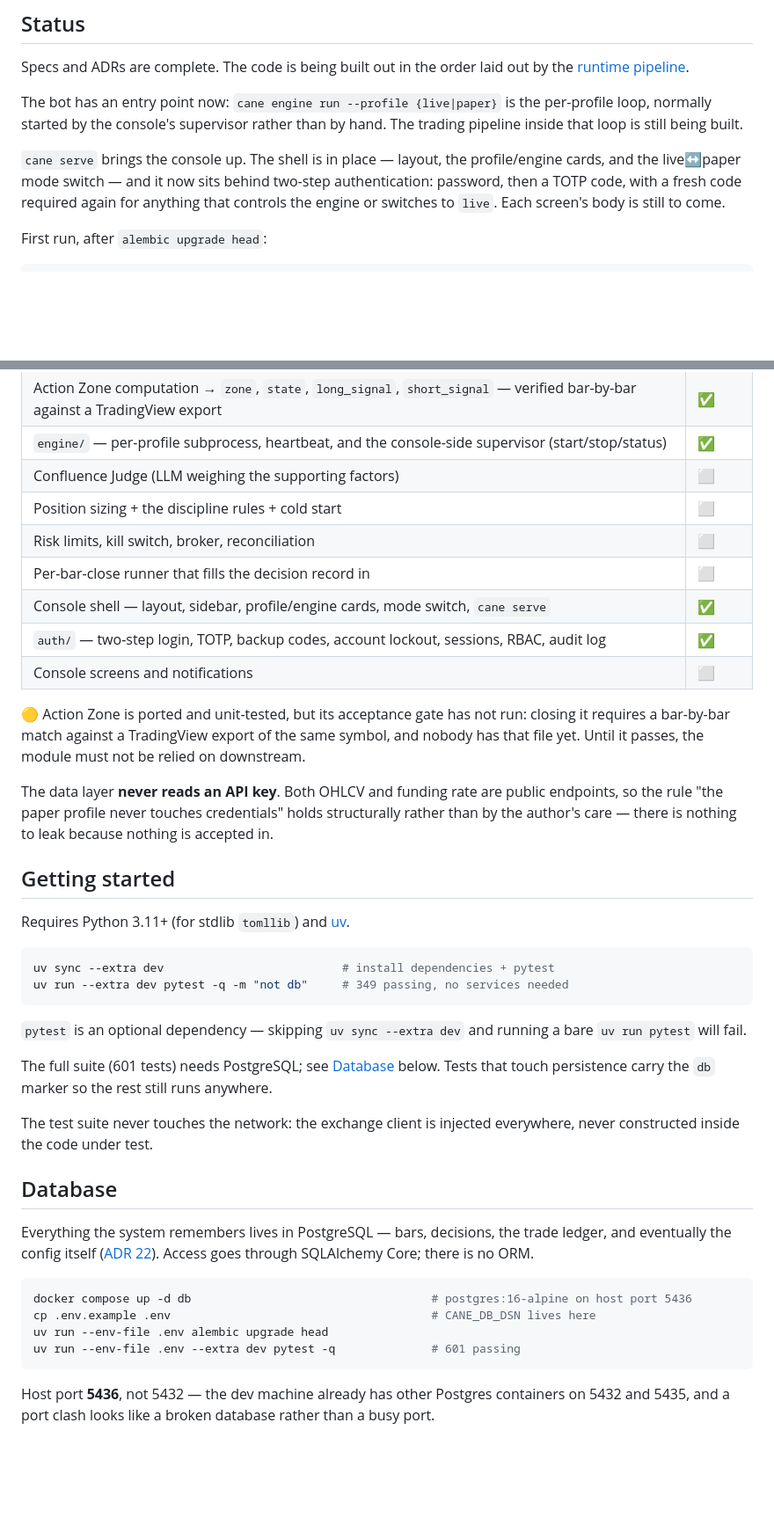
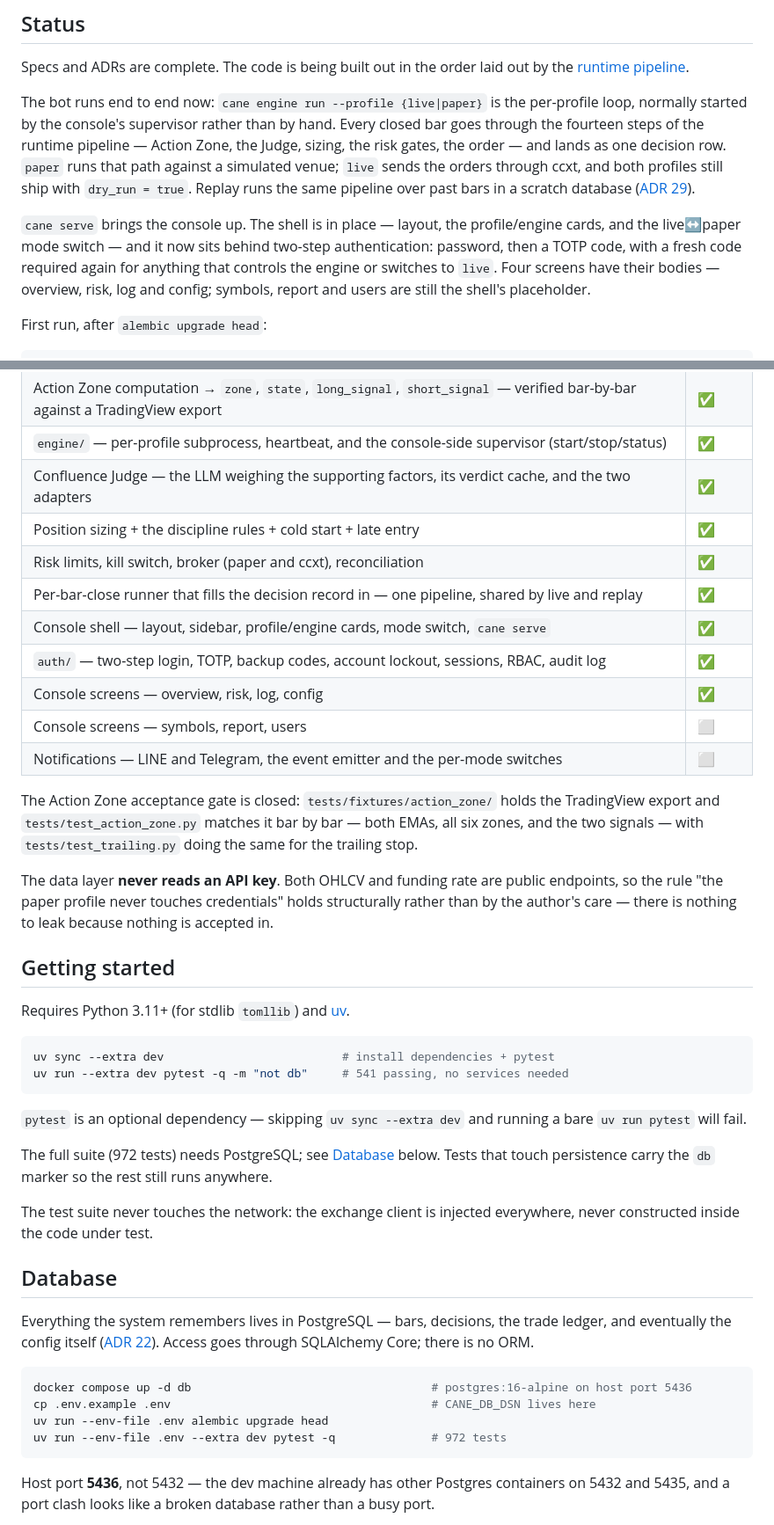
Before and after one commit to zong09/cane, a Markdown page: README.md, 2 parts joined by grey strips. Shown at 88% size. Drawn GitHub-style; blank space fills up the shorter version.

Commit message:
docs: README ตรงกับโค้ดจริง — Judge/sizing/rules/risk/broker/pipeline เสร็จไปแล้ว
ตาราง Status ยังกา ⬜ ให้สี่แถวที่มีโค้ดพร้อมเทสต์ครบแล้ว และหมายเหตุ 🟡 ยังเขียนว่า
"ยังไม่มีไฟล์ TradingView export" ทั้งที่ไฟล์อยู่ใน tests/fixtures/action_zone/ และ
golden test เทียบผ่านมาตั้งแต่ใบ 04 — คนอ่านจึงถูกบอกว่าห้ามพึ่ง Action Zone ทั้งที่
ไปป์ไลน์สร้างทับมันไปแล้ว

แยกแถวหน้าคอนโซลเป็นสองแถวตามความจริง (overview/risk/log/config เสร็จ · symbols/report/
users ยังเป็น placeholder) และแยกการแจ้งเตือนออกมาเป็นแถวของตัวเอง

จำนวนเทสต์ 349/601 → 541/972 · ผัง Layout เติมหกโมดูลที่เกิดหลังจากเขียนผังนั้น

Co-Authored-By: Claude Opus 5 <noreply@anthropic.com>

````diff
--- a/README.md
+++ b/README.md
@@ -31,14 +31,18 @@ Full specs live in [docs/README.md](docs/README.md); the reasoning behind each c
 Specs and ADRs are complete. The code is being built out in the order laid out by the
 [runtime pipeline](docs/spec/08-runtime-pipeline.md).
 
-The bot has an entry point now: `cane engine run --profile {live|paper}` is the per-profile
-loop, normally started by the console's supervisor rather than by hand. The trading pipeline
-inside that loop is still being built.
+The bot runs end to end now: `cane engine run --profile {live|paper}` is the per-profile loop,
+normally started by the console's supervisor rather than by hand. Every closed bar goes through
+the fourteen steps of the runtime pipeline — Action Zone, the Judge, sizing, the risk gates, the
+order — and lands as one decision row. `paper` runs that path against a simulated venue; `live`
+sends the orders through ccxt, and both profiles still ship with `dry_run = true`. Replay runs
+the same pipeline over past bars in a scratch database ([ADR 29](docs/decisions.md)).
 
 `cane serve` brings the console up. The shell is in place — layout, the profile/engine cards,
 and the live↔paper mode switch — and it now sits behind two-step authentication: password,
 then a TOTP code, with a fresh code required again for anything that controls the engine or
-switches to `live`. Each screen's body is still to come.
+switches to `live`. Four screens have their bodies — overview, risk, log and config; symbols,
+report and users are still the shell's placeholder.
 
 First run, after `alembic upgrade head`:
 
@@ -59,17 +63,19 @@ account stays unusable until you do — there is no path into the console that s
 | `db/repo/decisions.py` — the per-bar decision record and its six child tables | ✅ |
 | Action Zone computation → `zone`, `state`, `long_signal`, `short_signal` — verified bar-by-bar against a TradingView export | ✅ |
 | `engine/` — per-profile subprocess, heartbeat, and the console-side supervisor (start/stop/status) | ✅ |
-| Confluence Judge (LLM weighing the supporting factors) | ⬜ |
-| Position sizing + the discipline rules + cold start | ⬜ |
-| Risk limits, kill switch, broker, reconciliation | ⬜ |
-| Per-bar-close runner that fills the decision record in | ⬜ |
+| Confluence Judge — the LLM weighing the supporting factors, its verdict cache, and the two adapters | ✅ |
+| Position sizing + the discipline rules + cold start + late entry | ✅ |
+| Risk limits, kill switch, broker (paper and ccxt), reconciliation | ✅ |
+| Per-bar-close runner that fills the decision record in — one pipeline, shared by live and replay | ✅ |
 | Console shell — layout, sidebar, profile/engine cards, mode switch, `cane serve` | ✅ |
 | `auth/` — two-step login, TOTP, backup codes, account lockout, sessions, RBAC, audit log | ✅ |
-| Console screens and notifications | ⬜ |
+| Console screens — overview, risk, log, config | ✅ |
+| Console screens — symbols, report, users | ⬜ |
+| Notifications — LINE and Telegram, the event emitter and the per-mode switches | ⬜ |
 
-🟡 Action Zone is ported and unit-tested, but its acceptance gate has not run: closing it
-requires a bar-by-bar match against a TradingView export of the same symbol, and nobody has
-that file yet. Until it passes, the module must not be relied on downstream.
+The Action Zone acceptance gate is closed: `tests/fixtures/action_zone/` holds the TradingView
+export and `tests/test_action_zone.py` matches it bar by bar — both EMAs, all six zones, and the
+two signals — with `tests/test_trailing.py` doing the same for the trailing stop.
 
 The data layer **never reads an API key**. Both OHLCV and funding rate are public endpoints, so the
 rule "the paper profile never touches credentials" holds structurally rather than by the author's
@@ -81,13 +87,13 @@ Requires Python 3.11+ (for stdlib `tomllib`) and [uv](https://docs.astral.sh/uv/
 
 ```bash
 uv sync --extra dev                          # install dependencies + pytest
-uv run --extra dev pytest -q -m "not db"     # 349 passing, no services needed
+uv run --extra dev pytest -q -m "not db"     # 541 passing, no services needed
 ```
 
 `pytest` is an optional dependency — skipping `uv sync --extra dev` and running a bare
 `uv run pytest` will fail.
 
-The full suite (601 tests) needs PostgreSQL; see [Database](#database) below. Tests that touch
+The full suite (972 tests) needs PostgreSQL; see [Database](#database) below. Tests that touch
 persistence carry the `db` marker so the rest still runs anywhere.
 
 The test suite never touches the network: the exchange client is injected everywhere, never
@@ -103,7 +109,7 @@ there is no ORM.
 docker compose up -d db                                   # postgres:16-alpine on host port 5436
 cp .env.example .env                                      # CANE_DB_DSN lives here
 uv run --env-file .env alembic upgrade head
-uv run --env-file .env --extra dev pytest -q              # 601 passing
+uv run --env-file .env --extra dev pytest -q              # 972 tests
 ```
 
 Host port **5436**, not 5432 — the dev machine already has other Postgres containers on 5432 and
````
Also changed, not shown: other parts of README.md (+8 -1 lines).
